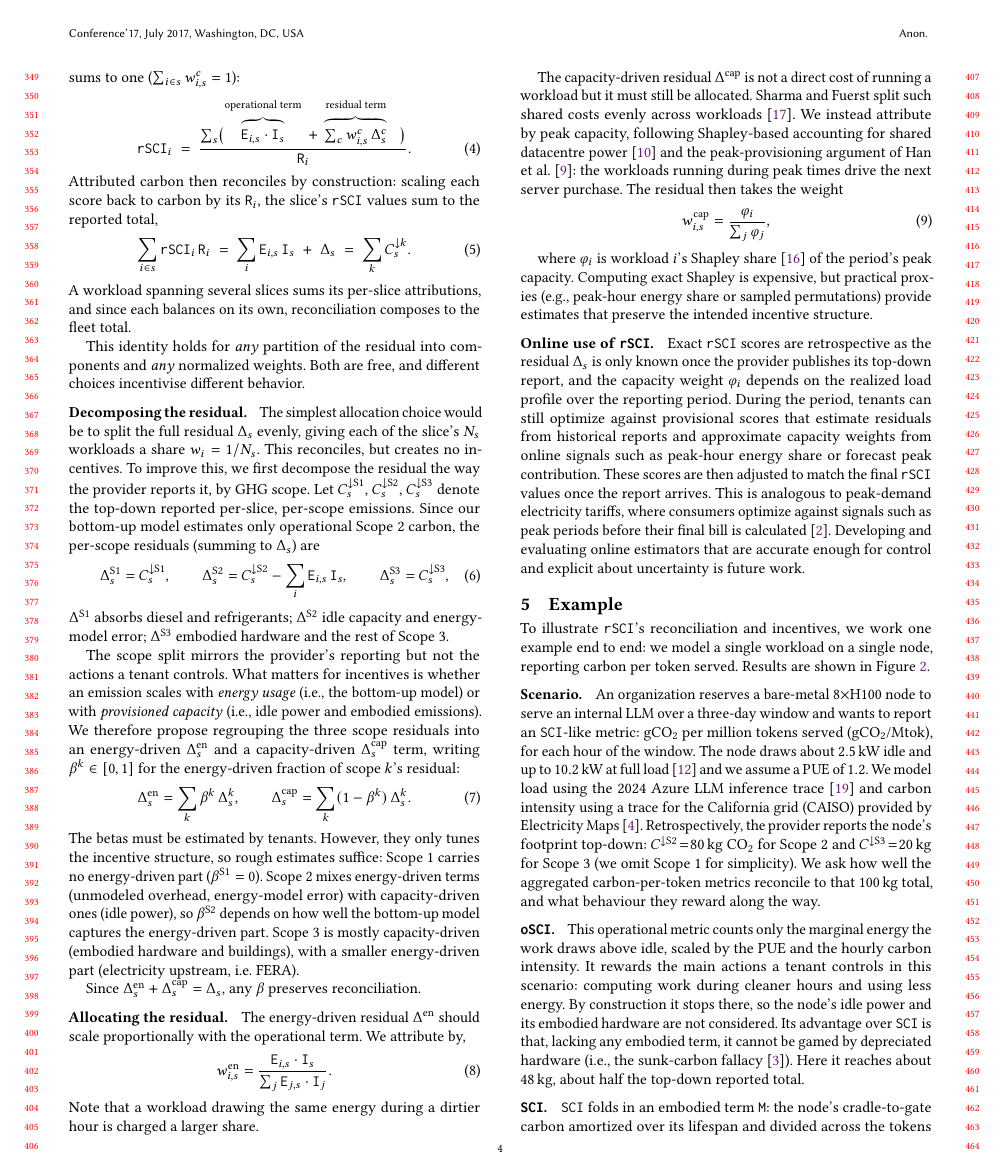
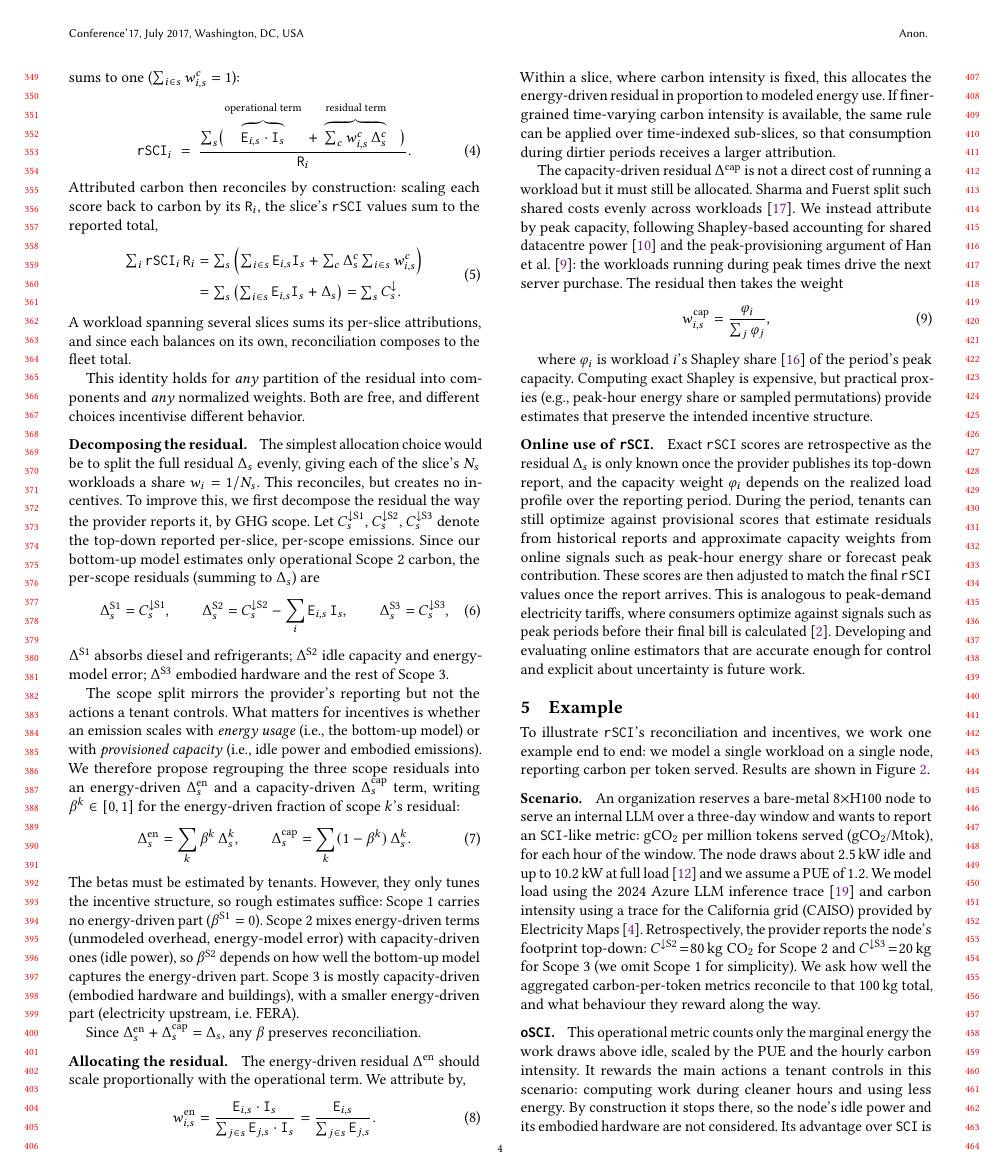
Before and after one commit to birnbaum/accounting, a LaTeX paper (paper/paper.tex): page 4 of 9. Compiled offline with pdfLaTeX.

Commit message:
another improvement

```diff
--- a/paper/paper.tex
+++ b/paper/paper.tex
@@ -338,7 +338,25 @@ It uses the same operational term as \OSCI, but adds a residual term, taken over
 \end{equation}
 Attributed carbon then reconciles by construction: scaling each score back to carbon by its $\R_i$, the slice's \RSCI values sum to the reported total,
 \begin{equation}
-\sum_{i \in s} \RSCI_i\,\R_i \;=\; \sum_i \E_{i,s}\,\I_s \;+\; \Delta_s \;=\; \sum_k C^{\downarrow k}_{s}.
+\begin{aligned}
+\textstyle\sum_i \RSCI_i\,\R_i
+&=
+\textstyle\sum_s
+\left(
+\sum_{i \in s} \E_{i,s}\I_s
++
+\sum_c \Delta^c_s \sum_{i \in s} w^c_{i,s}
+\right) \\
+&=
+\textstyle\sum_s
+\left(
+\sum_{i \in s} \E_{i,s}\I_s
++
+\Delta_s
+\right)
+=
+\textstyle\sum_s C^\downarrow_s .
+\end{aligned}
 \label{eq:reconcile}
 \end{equation}
 A workload spanning several slices sums its per-slice attributions, and since each balances on its own, reconciliation composes to the fleet total.
@@ -383,10 +401,10 @@ Since $\Delta^{\text{en}}_s + \Delta^{\text{cap}}_s = \Delta_s$, any $\beta$ pre
 The energy-driven residual $\Delta^{\text{en}}$ should scale proportionally with the operational term.
 We attribute by,
 \begin{equation}
-w^{\text{en}}_{i,s} = \frac{\E_{i,s}\cdot\I_s}{\sum_j \E_{j,s}\cdot\I_j}.
+w^{\text{en}}_{i,s} = \frac{\E_{i,s}\cdot\I_s}{\sum_{j \in s} \E_{j,s}\cdot\I_s} = \frac{\E_{i,s}}{\sum_{j \in s} \E_{j,s}}.
 \label{eq:w-energy}
 \end{equation}
-Note that a workload drawing the same energy during a dirtier hour is charged a larger share.
+Within a slice, where carbon intensity is fixed, this allocates the energy-driven residual in proportion to modeled energy use. If finer-grained time-varying carbon intensity is available, the same rule can be applied over time-indexed sub-slices, so that consumption during dirtier periods receives a larger attribution.
 
 The capacity-driven residual $\Delta^{\text{cap}}$ is not a direct cost of running a workload but it must still be allocated.
 Sharma and Fuerst split such shared costs evenly across workloads~\cite{sharma2024accountable_footprint_serverless}.
```
